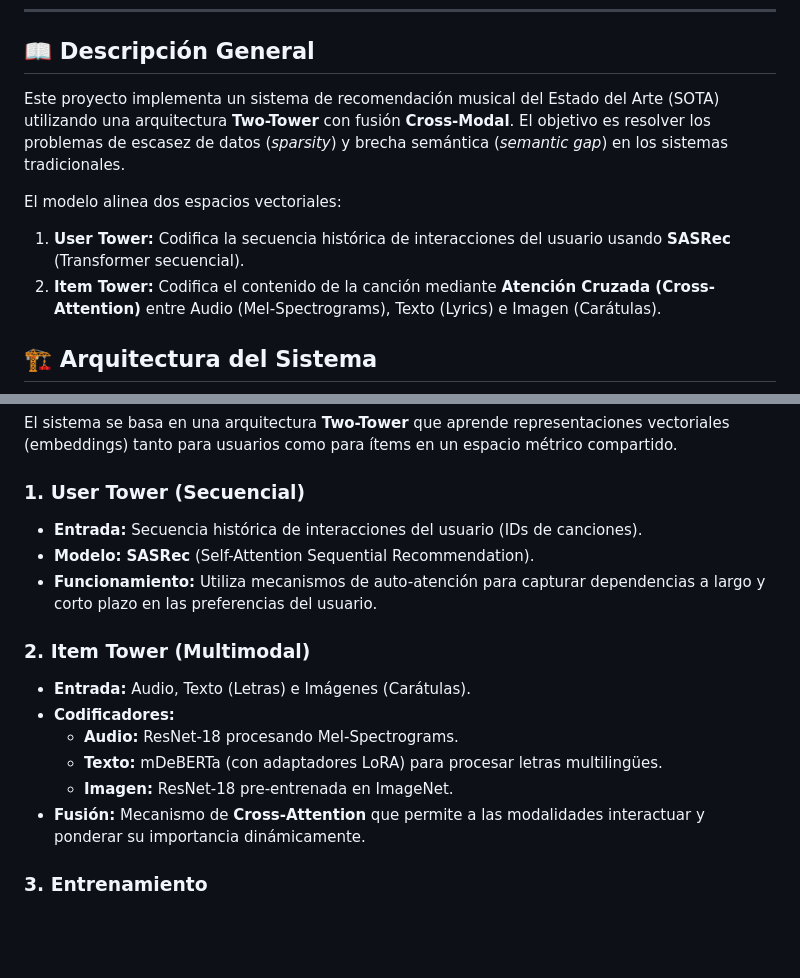
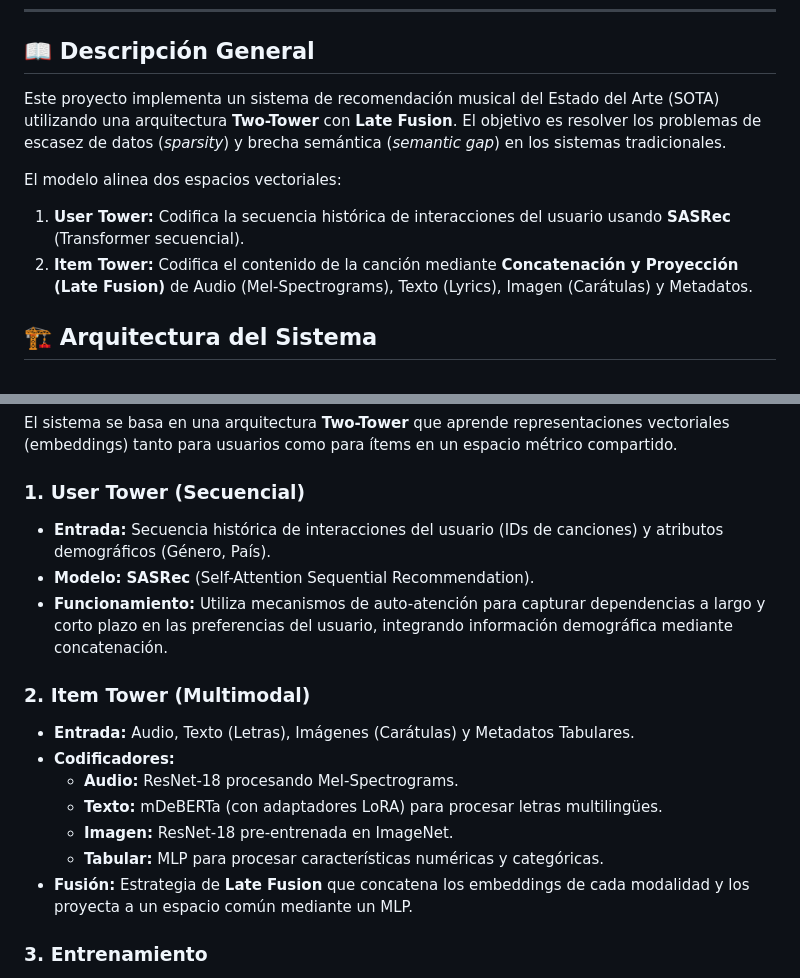
Before and after one commit to DiegoPaniagua23/music-recommendation-multimodal, a Markdown page: README.md, 2 parts joined by grey strips. Drawn GitHub-style; blank space fills up the shorter version.

Commit message:
Fix README: Correct fusion method to Late Fusion, add Tabular input and Demographics

```diff
--- a/README.md
+++ b/README.md
@@ -8,11 +8,11 @@
 
 ## 📖 Descripción General
 
-Este proyecto implementa un sistema de recomendación musical del Estado del Arte (SOTA) utilizando una arquitectura **Two-Tower** con fusión **Cross-Modal**. El objetivo es resolver los problemas de escasez de datos (*sparsity*) y brecha semántica (*semantic gap*) en los sistemas tradicionales.
+Este proyecto implementa un sistema de recomendación musical del Estado del Arte (SOTA) utilizando una arquitectura **Two-Tower** con **Late Fusion**. El objetivo es resolver los problemas de escasez de datos (*sparsity*) y brecha semántica (*semantic gap*) en los sistemas tradicionales.
 
 El modelo alinea dos espacios vectoriales:
 1.  **User Tower:** Codifica la secuencia histórica de interacciones del usuario usando **SASRec** (Transformer secuencial).
-2.  **Item Tower:** Codifica el contenido de la canción mediante **Atención Cruzada (Cross-Attention)** entre Audio (Mel-Spectrograms), Texto (Lyrics) e Imagen (Carátulas).
+2.  **Item Tower:** Codifica el contenido de la canción mediante **Concatenación y Proyección (Late Fusion)** de Audio (Mel-Spectrograms), Texto (Lyrics), Imagen (Carátulas) y Metadatos.
 
 ## 🏗️ Arquitectura del Sistema
 
@@ -21,17 +21,18 @@ El modelo alinea dos espacios vectoriales:
 El sistema se basa en una arquitectura **Two-Tower** que aprende representaciones vectoriales (embeddings) tanto para usuarios como para ítems en un espacio métrico compartido.
 
 ### 1. User Tower (Secuencial)
-- **Entrada:** Secuencia histórica de interacciones del usuario (IDs de canciones).
+- **Entrada:** Secuencia histórica de interacciones del usuario (IDs de canciones) y atributos demográficos (Género, País).
 - **Modelo:** **SASRec** (Self-Attention Sequential Recommendation).
-- **Funcionamiento:** Utiliza mecanismos de auto-atención para capturar dependencias a largo y corto plazo en las preferencias del usuario.
+- **Funcionamiento:** Utiliza mecanismos de auto-atención para capturar dependencias a largo y corto plazo en las preferencias del usuario, integrando información demográfica mediante concatenación.
 
 ### 2. Item Tower (Multimodal)
-- **Entrada:** Audio, Texto (Letras) e Imágenes (Carátulas).
+- **Entrada:** Audio, Texto (Letras), Imágenes (Carátulas) y Metadatos Tabulares.
 - **Codificadores:**
     - **Audio:** ResNet-18 procesando Mel-Spectrograms.
     - **Texto:** mDeBERTa (con adaptadores LoRA) para procesar letras multilingües.
     - **Imagen:** ResNet-18 pre-entrenada en ImageNet.
-- **Fusión:** Mecanismo de **Cross-Attention** que permite a las modalidades interactuar y ponderar su importancia dinámicamente.
+    - **Tabular:** MLP para procesar características numéricas y categóricas.
+- **Fusión:** Estrategia de **Late Fusion** que concatena los embeddings de cada modalidad y los proyecta a un espacio común mediante un MLP.
 
 ### 3. Entrenamiento
 - **Función de Pérdida:** **InfoNCE** (Contrastive Loss).
```
